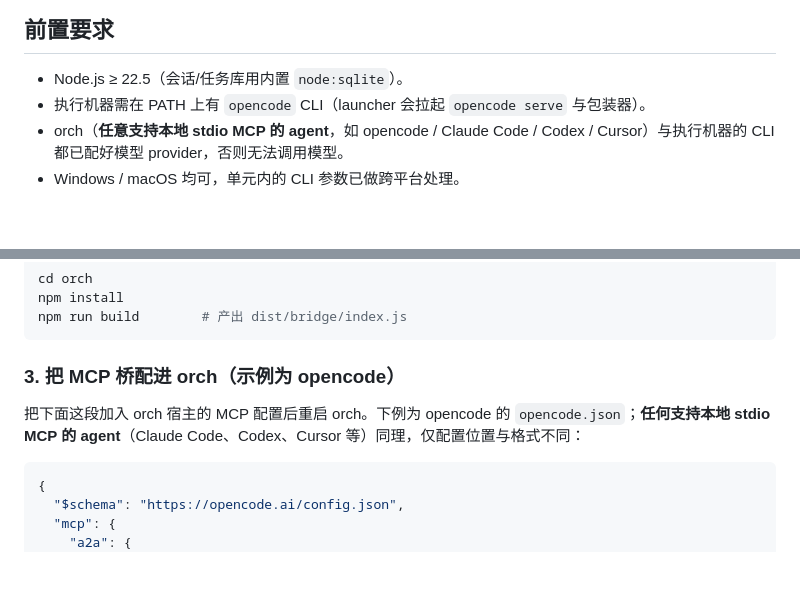
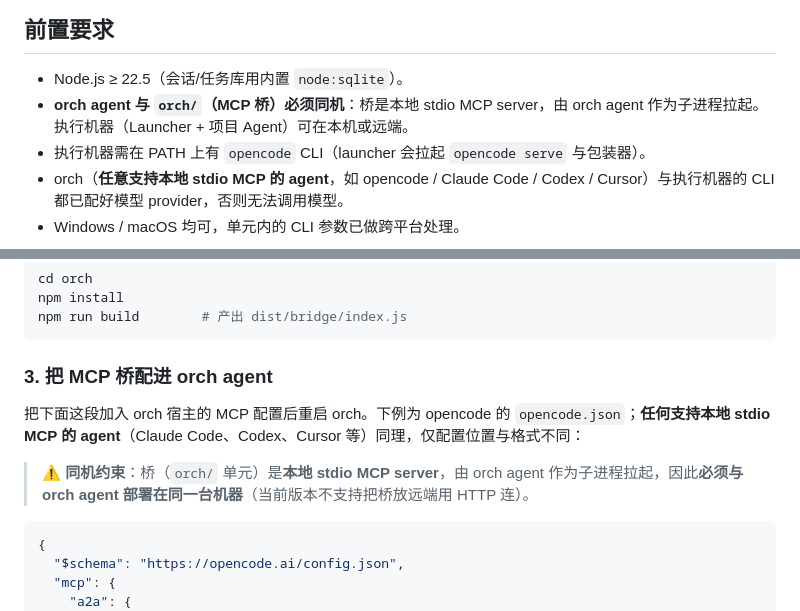
Before and after one commit to shiyu-Su/a2a-coding, a Markdown page: README.md, 2 parts joined by grey strips. Drawn GitHub-style; blank space fills up the shorter version.

Commit message:
docs: 步骤3 标题改为「把 MCP 桥配进 orch agent」；强调桥与 orch agent 必须同机（stdio MCP）

````diff
--- a/README.md
+++ b/README.md
@@ -79,6 +79,7 @@ a2a-coding/
 ## 前置要求
 
 - Node.js ≥ 22.5（会话/任务库用内置 `node:sqlite`）。
+- **orch agent 与 `orch/`（MCP 桥）必须同机**：桥是本地 stdio MCP server，由 orch agent 作为子进程拉起。执行机器（Launcher + 项目 Agent）可在本机或远端。
 - 执行机器需在 PATH 上有 `opencode` CLI（launcher 会拉起 `opencode serve` 与包装器）。
 - orch（**任意支持本地 stdio MCP 的 agent**，如 opencode / Claude Code / Codex / Cursor）与执行机器的 CLI 都已配好模型 provider，否则无法调用模型。
 - Windows / macOS 均可，单元内的 CLI 参数已做跨平台处理。
@@ -112,9 +113,11 @@ npm install
 npm run build        # 产出 dist/bridge/index.js
 ```
 
-### 3. 把 MCP 桥配进 orch（示例为 opencode）
+### 3. 把 MCP 桥配进 orch agent
 
 把下面这段加入 orch 宿主的 MCP 配置后重启 orch。下例为 opencode 的 `opencode.json`；**任何支持本地 stdio MCP 的 agent**（Claude Code、Codex、Cursor 等）同理，仅配置位置与格式不同：
+
+> ⚠️ **同机约束**：桥（`orch/` 单元）是**本地 stdio MCP server**，由 orch agent 作为子进程拉起，因此**必须与 orch agent 部署在同一台机器**（当前版本不支持把桥放远端用 HTTP 连）。
 
 ```json
 {
````
